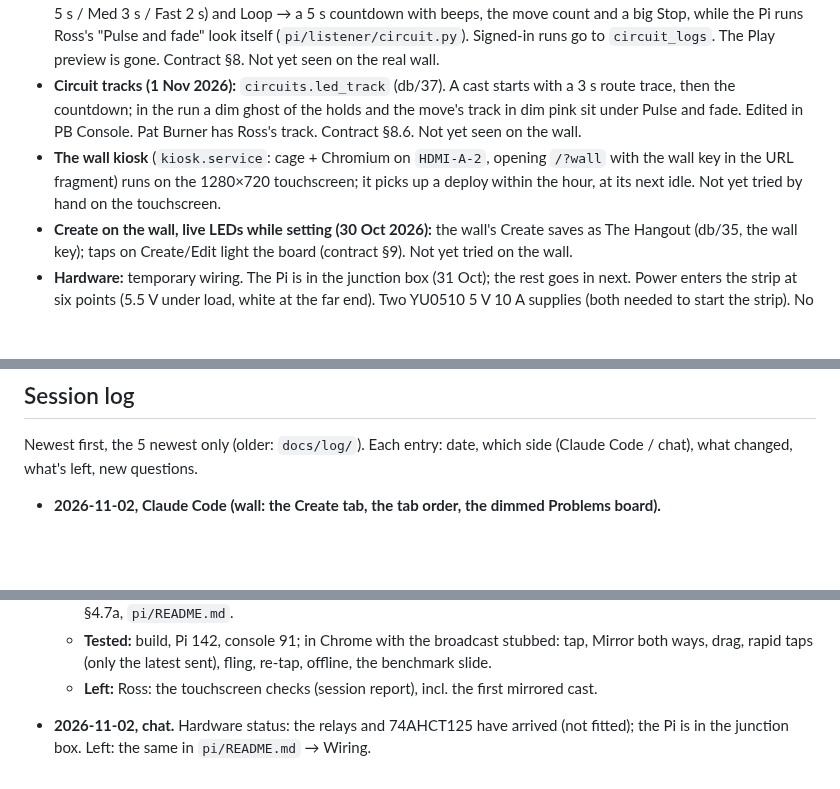
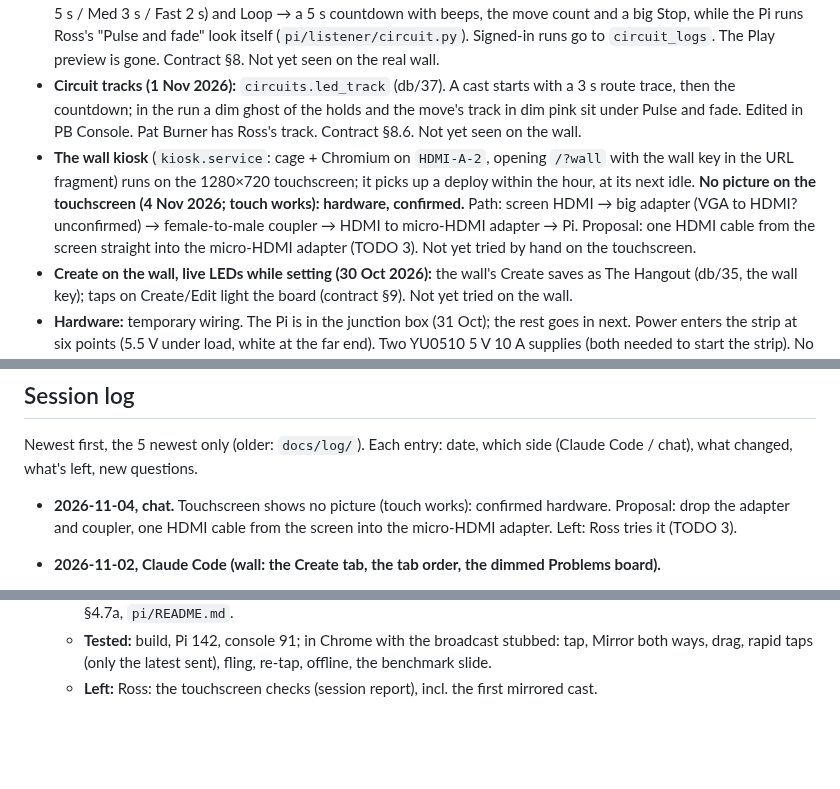
Before and after one commit to rlmck/projectboard, a Markdown page: PROJECT_STATUS.md, 3 parts joined by grey strips. Drawn GitHub-style; blank space fills up the shorter version.

```diff
--- a/PROJECT_STATUS.md
+++ b/PROJECT_STATUS.md
@@ -11,7 +11,7 @@ Shared by Claude Code and the claude.ai project chat (which edits it through Git
 - **The wall screen casts on the pick (2 Nov 2026, TODO 8):** a clean tap on a problem lights it, Mirror flips and lights that side, the benchmark slide and a Create save light theirs; no cast button. One cast at a time, the latest tap next; scrolls and drags never cast. **Circuits:** a tap lights all the circuit's holds (`show_circuit`, §8.7); Start circuit runs it. Not yet tried on the touchscreen.
 - **Circuits can be cast (Phase 2, 30 Oct 2026)** from phones and the wall screen (its Circuits page): Cast → speed (Slow 5 s / Med 3 s / Fast 2 s) and Loop → a 5 s countdown with beeps, the move count and a big Stop, while the Pi runs Ross's "Pulse and fade" look itself (`pi/listener/circuit.py`). Signed-in runs go to `circuit_logs`. The Play preview is gone. Contract §8. Not yet seen on the real wall.
 - **Circuit tracks (1 Nov 2026):** `circuits.led_track` (db/37). A cast starts with a 3 s route trace, then the countdown; in the run a dim ghost of the holds and the move's track in dim pink sit under Pulse and fade. Edited in PB Console. Pat Burner has Ross's track. Contract §8.6. Not yet seen on the wall.
-- **The wall kiosk** (`kiosk.service`: cage + Chromium on `HDMI-A-2`, opening `/?wall` with the wall key in the URL fragment) runs on the 1280×720 touchscreen; it picks up a deploy within the hour, at its next idle. Not yet tried by hand on the touchscreen.
+- **The wall kiosk** (`kiosk.service`: cage + Chromium on `HDMI-A-2`, opening `/?wall` with the wall key in the URL fragment) runs on the 1280×720 touchscreen; it picks up a deploy within the hour, at its next idle. **No picture on the touchscreen (4 Nov 2026; touch works): hardware, confirmed.** Path: screen HDMI → big adapter (VGA to HDMI? unconfirmed) → female-to-male coupler → HDMI to micro-HDMI adapter → Pi. Proposal: one HDMI cable from the screen straight into the micro-HDMI adapter (TODO 3). Not yet tried by hand on the touchscreen.
 - **Create on the wall, live LEDs while setting (30 Oct 2026):** the wall's Create saves as The Hangout (db/35, the wall key); taps on Create/Edit light the board (contract §9). Not yet tried on the wall.
 - **Hardware:** temporary wiring. The Pi is in the junction box (31 Oct); the rest goes in next. Power enters the strip at six points (5.5 V under load, white at the far end). Two YU0510 5 V 10 A supplies (both needed to start the strip). No relays or level shifter fitted (3.3 V data direct works); the 2-channel relay module and the 74AHCT125 (a bare chip) have arrived. Wiring: `pi/README.md` → "Wiring". A USB webcam streams the back of the board to Tailscale devices only.
 - **PB Console** (`console/`, `bash console/start.sh`): health dashboard, services, board controls, logs, config, Pi deploy with a drift check, release (Ship / Staging / Rollback since 29 Oct), LED map, test cast, **circuit tracks** (1 Nov, its first database write: direct Postgres), activity, the R8 checklist, backups, runbook. The Pi-side helper is deployed. Anything that needs a look can be **dismissed** until it changes, and Recent actions cleared (1 Nov). Phase 13 (Data) isn't built; phase 14 (Power) waits for the relays.
@@ -57,6 +57,8 @@ Details in `docs/cast-contract.md` → "Open questions".
 ## Session log
 Newest first, the 5 newest only (older: `docs/log/`). Each entry: date, which side (Claude Code / chat), what changed, what's left, new questions.
 
+- **2026-11-04, chat.** Touchscreen shows no picture (touch works): confirmed hardware. Proposal: drop the adapter and coupler, one HDMI cable from the screen into the micro-HDMI adapter. Left: Ross tries it (TODO 3).
+
 - **2026-11-02, Claude Code (wall: the Create tab, the tab order, the dimmed Problems board).**
   - **Found:** the wall-key chain is sound end to end, checked on the Pi without reading the key: the file is there (root:kiosk 0640, 43 chars), its SHA-256 is db/36's, `wall_keys` has 1 live key and it's that one, the kiosk passes it in `#k=`, a `wall_key_ok` call from the Pi with it says true, and a fresh Chromium on the Pi at 1280×720 shows Create. The live screen couldn't be seen; the kiosk was restarted at 14:19. Likeliest cause: a failed first ask at the 08:00 start, retried only after a good problems poll.
   - **Changed:** `wallCheckKey` retries a failed ask every minute on its own; tabs Problems · Circuits · Ranks · Create · Get the app; Problems with nothing chosen is dimmed like Circuits (`wallDimOnlyHtml`). Overview §4.7a.
@@ -81,5 +83,3 @@ Newest first, the 5 newest only (older: `docs/log/`). Each entry: date, which si
   - **Changed:** wall Problems: a clean tap (not a scroll, a drag over 10 px, or the touch that stops a fling) picks and casts; re-tap re-casts; Mirror flips and casts; the benchmark slide (Ross's choice) and a Create save cast too. Light it up removed; a status line instead. One cast in flight, the latest tap next; `stillShowing` kept; phones unchanged. Pi: `IDLE_AFTER_S` 1200 → 900 (+ a test); deployed 12:38 (joined, `wave`). Contract, overview §4.7a, `pi/README.md`.
   - **Tested:** build, Pi 142, console 91; in Chrome with the broadcast stubbed: tap, Mirror both ways, drag, rapid taps (only the latest sent), fling, re-tap, offline, the benchmark slide.
   - **Left:** Ross: the touchscreen checks (session report), incl. the first mirrored cast.
-
-- **2026-11-02, chat.** Hardware status: the relays and 74AHCT125 have arrived (not fitted); the Pi is in the junction box. Left: the same in `pi/README.md` → Wiring.
```
Also changed, not shown: other parts of PROJECT_STATUS.md (+1 -1 lines), TODO.md (+15 -14 lines), docs/log/2026-11.md (+2 -0 lines).
